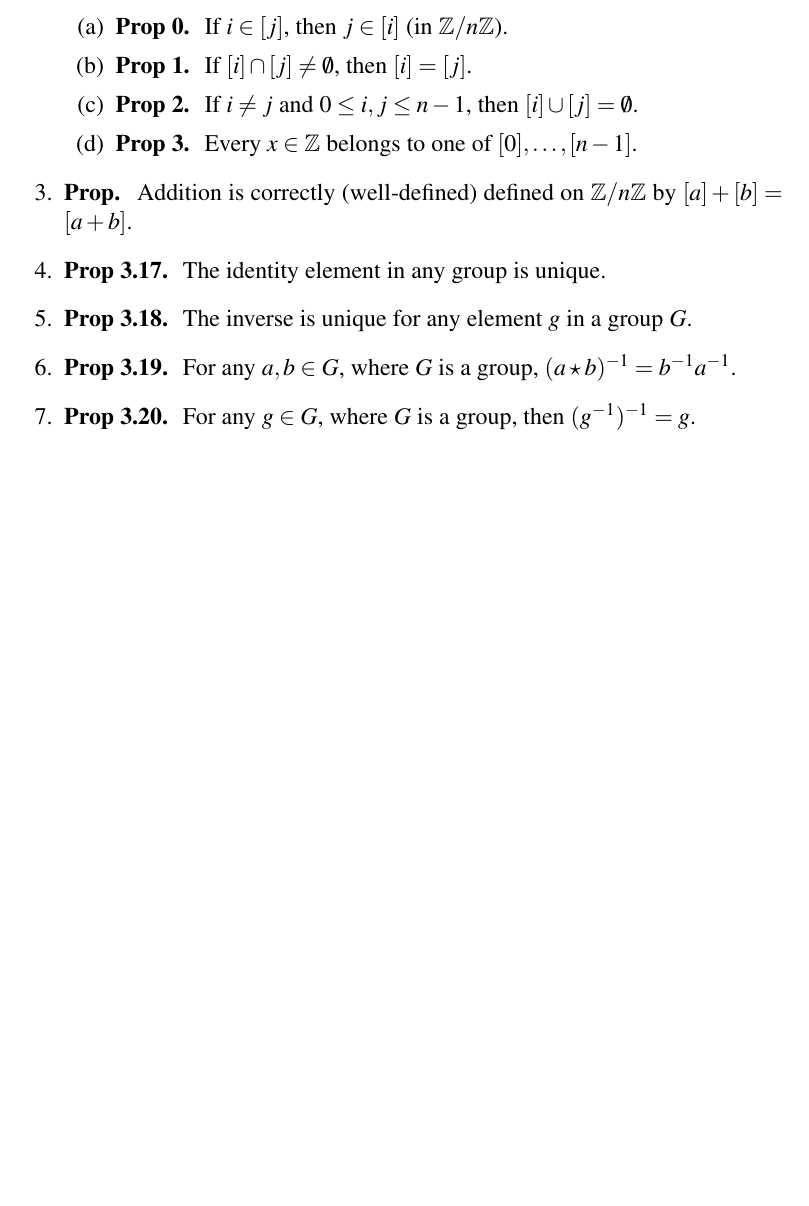
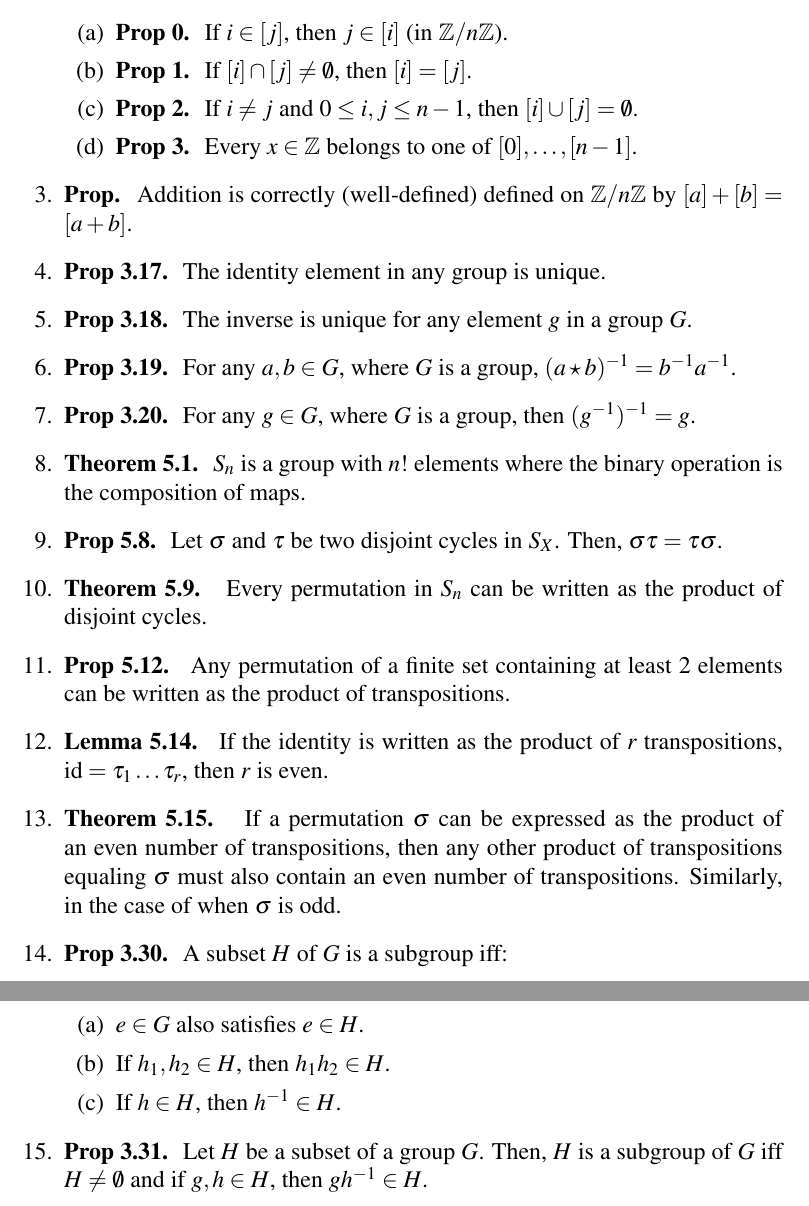
Before and after one commit to CaptMD-11/Math113, a LaTeX document (math113thms/math113thms.tex): part of the page before the commit and two parts of pages 1 and 2 of 2 after it, the two joined at a grey line, cut so that both start at the same text, the shorter picture padded with empty space. Compiled offline with pdfLaTeX.

Commit message:
added lec notes for sick days

```diff
--- a/math113thms/math113thms.tex
+++ b/math113thms/math113thms.tex
@@ -61,6 +61,19 @@
 	\item \textbf{Prop 3.18. } The inverse is unique for any element $g$ in a group $G$.
 	\item \textbf{Prop 3.19. } For any $a,b \in G$, where $G$ is a group, $(a \star b)^{-1} = b^{-1}a^{-1}$.
 	\item \textbf{Prop 3.20. } For any $g \in G$, where $G$ is a group, then $(g^{-1})^{-1} = g$.
+	\item \textbf{Theorem 5.1. } $S_n$ is a group with $n!$ elements where the binary operation is the composition of maps.
+	\item \textbf{Prop 5.8. } Let $\sigma$ and $\tau$ be two disjoint cycles in $S_X$. Then, $\sigma\tau = \tau\sigma$.
+	\item \textbf{Theorem 5.9. } Every permutation in $S_n$ can be written as the product of disjoint cycles.
+	\item \textbf{Prop 5.12. } Any permutation of a finite set containing at least 2 elements can be written as the product of transpositions.
+	\item \textbf{Lemma 5.14. } If the identity is written as the product of $r$ transpositions, $\id = \tau_1\dots\tau_r$, then $r$ is even.
+	\item \textbf{Theorem 5.15. } If a permutation $\sigma$ can be expressed as the product of an even number of transpositions, then any other product of transpositions equaling $\sigma$ must also contain an even number of transpositions. Similarly, in the case of when $\sigma$ is odd.
+	\item \textbf{Prop 3.30. } A subset $H$ of $G$ is a subgroup iff:
+	\begin{enumerate}
+		\item $e \in G$ also satisfies $e \in H$.
+		\item If $h_1,h_2 \in H$, then $h_1h_2 \in H$.
+		\item If $h \in H$, then $h^{-1} \in H$.
+	\end{enumerate}
+	\item \textbf{Prop 3.31. } Let $H$ be a subset of a group $G$. Then, $H$ is a subgroup of $G$ iff $H \neq \emptyset$ and if $g,h \in H$, then $gh^{-1} \in H$.
 \end{enumerate}
 
 \end{document}
```
Also changed, not shown: math113defs/math113defs.tex (+7 -0 lines), math113defs/math113defs.pdf, math113thms/math113thms.pdf, 4 other files.
